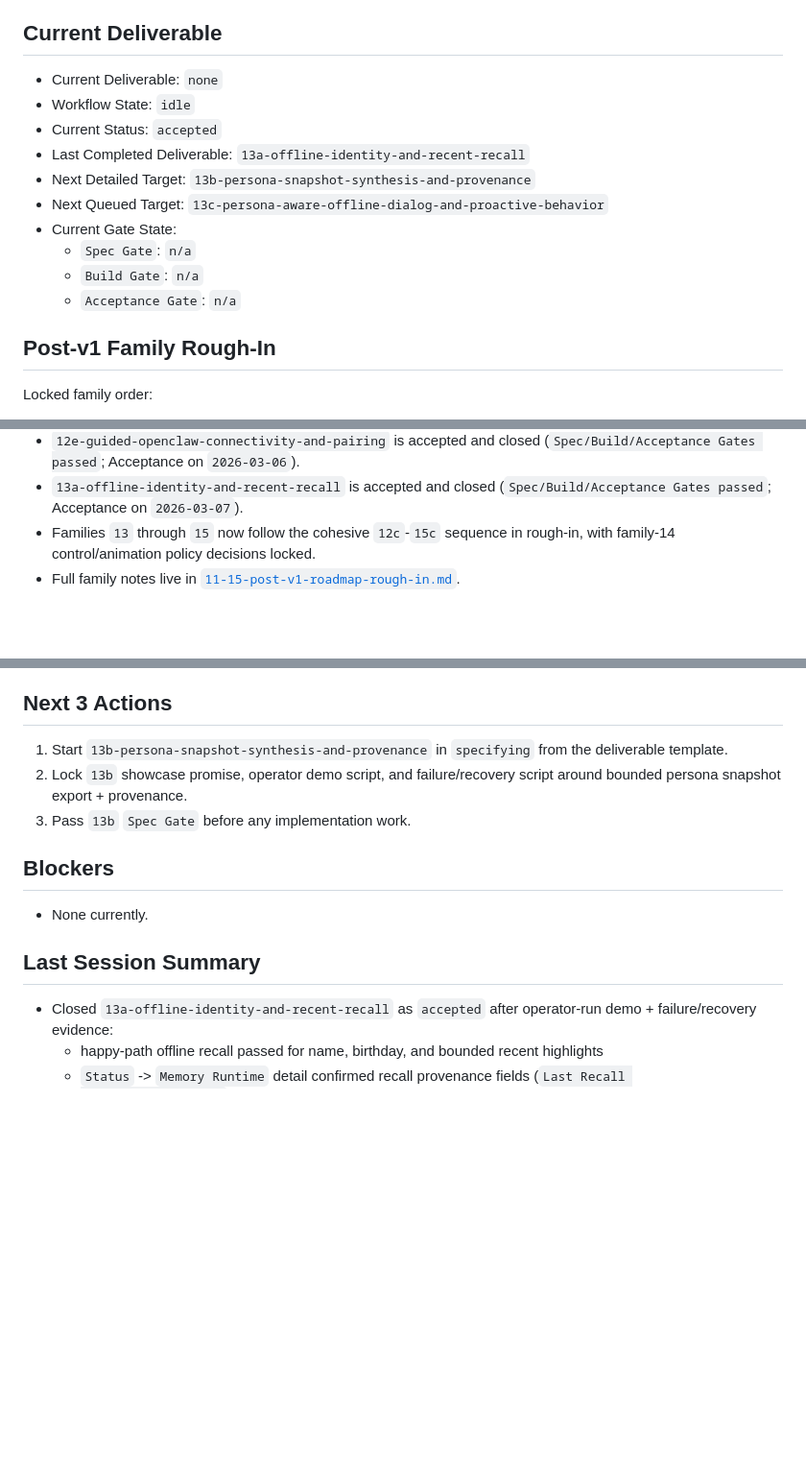
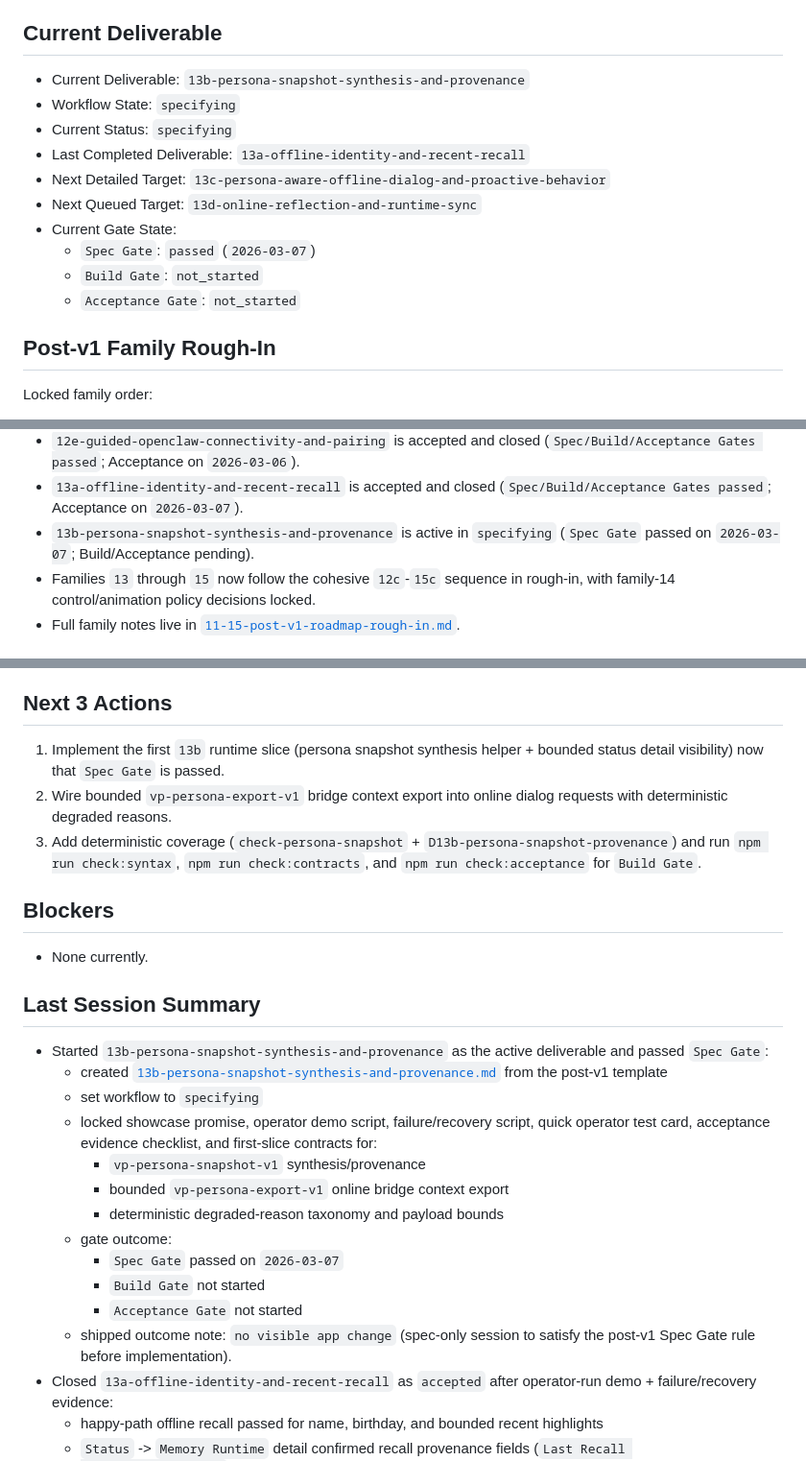
Before and after one commit to Invisible-Internet/virtual-pet, a Markdown page: docs/plan/00-progress-tracker.md, 3 parts joined by grey strips. Shown at 96% size. Rendered like a GitHub page; blank space fills up the shorter version.

Commit message:
Spec'd out deliverable 13b.

```diff
--- a/docs/plan/00-progress-tracker.md
+++ b/docs/plan/00-progress-tracker.md
@@ -33,16 +33,16 @@ Historical v1 deliverables keep their original wording and remain archived histo
   - operator-visible demo passes and evidence is logged
 
 ## Current Deliverable
-- Current Deliverable: `none`
-- Workflow State: `idle`
-- Current Status: `accepted`
+- Current Deliverable: `13b-persona-snapshot-synthesis-and-provenance`
+- Workflow State: `specifying`
+- Current Status: `specifying`
 - Last Completed Deliverable: `13a-offline-identity-and-recent-recall`
-- Next Detailed Target: `13b-persona-snapshot-synthesis-and-provenance`
-- Next Queued Target: `13c-persona-aware-offline-dialog-and-proactive-behavior`
+- Next Detailed Target: `13c-persona-aware-offline-dialog-and-proactive-behavior`
+- Next Queued Target: `13d-online-reflection-and-runtime-sync`
 - Current Gate State:
-  - `Spec Gate`: `n/a`
-  - `Build Gate`: `n/a`
-  - `Acceptance Gate`: `n/a`
+  - `Spec Gate`: `passed` (`2026-03-07`)
+  - `Build Gate`: `not_started`
+  - `Acceptance Gate`: `not_started`
 
 ## Post-v1 Family Rough-In
 Locked family order:
@@ -63,6 +63,7 @@ Planning state:
 - `12d-openclaw-plugin-and-skill-virtual-pet-lane` is accepted and closed (`Spec/Build/Acceptance Gates passed`; Acceptance on `2026-03-06`).
 - `12e-guided-openclaw-connectivity-and-pairing` is accepted and closed (`Spec/Build/Acceptance Gates passed`; Acceptance on `2026-03-06`).
 - `13a-offline-identity-and-recent-recall` is accepted and closed (`Spec/Build/Acceptance Gates passed`; Acceptance on `2026-03-07`).
+- `13b-persona-snapshot-synthesis-and-provenance` is active in `specifying` (`Spec Gate` passed on `2026-03-07`; Build/Acceptance pending).
 - Families `13` through `15` now follow the cohesive `12c`-`15c` sequence in rough-in, with family-14 control/animation policy decisions locked.
 - Full family notes live in [`11-15-post-v1-roadmap-rough-in.md`](./11-15-post-v1-roadmap-rough-in.md).
 
@@ -75,14 +76,26 @@ Planning state:
 6. Pass `Spec Gate` before implementation begins.
 
 ## Next 3 Actions
-1. Start `13b-persona-snapshot-synthesis-and-provenance` in `specifying` from the deliverable template.
-2. Lock `13b` showcase promise, operator demo script, and failure/recovery script around bounded persona snapshot export + provenance.
-3. Pass `13b` `Spec Gate` before any implementation work.
+1. Implement the first `13b` runtime slice (persona snapshot synthesis helper + bounded status detail visibility) now that `Spec Gate` is passed.
+2. Wire bounded `vp-persona-export-v1` bridge context export into online dialog requests with deterministic degraded reasons.
+3. Add deterministic coverage (`check-persona-snapshot` + `D13b-persona-snapshot-provenance`) and run `npm run check:syntax`, `npm run check:contracts`, and `npm run check:acceptance` for `Build Gate`.
 
 ## Blockers
 - None currently.
 
 ## Last Session Summary
+- Started `13b-persona-snapshot-synthesis-and-provenance` as the active deliverable and passed `Spec Gate`:
+  - created [`13b-persona-snapshot-synthesis-and-provenance.md`](./13b-persona-snapshot-synthesis-and-provenance.md) from the post-v1 template
+  - set workflow to `specifying`
+  - locked showcase promise, operator demo script, failure/recovery script, quick operator test card, acceptance evidence checklist, and first-slice contracts for:
+    - `vp-persona-snapshot-v1` synthesis/provenance
+    - bounded `vp-persona-export-v1` online bridge context export
+    - deterministic degraded-reason taxonomy and payload bounds
+  - gate outcome:
+    - `Spec Gate` passed on `2026-03-07`
+    - `Build Gate` not started
+    - `Acceptance Gate` not started
+  - shipped outcome note: `no visible app change` (spec-only session to satisfy the post-v1 Spec Gate rule before implementation).
 - Closed `13a-offline-identity-and-recent-recall` as `accepted` after operator-run demo + failure/recovery evidence:
   - happy-path offline recall passed for name, birthday, and bounded recent highlights
   - `Status` -> `Memory Runtime` detail confirmed recall provenance fields (`Last Recall Type/Reason/Tags/At`)
```
Also changed, not shown: AGENTS.md (+22 -9 lines), docs/plan/13b-persona-snapshot-synthesis-and-provenance.md (added, +244 -0 lines).
